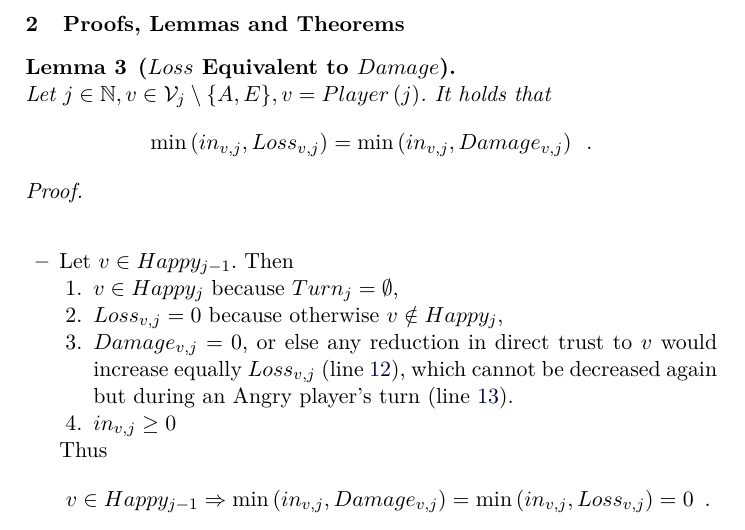
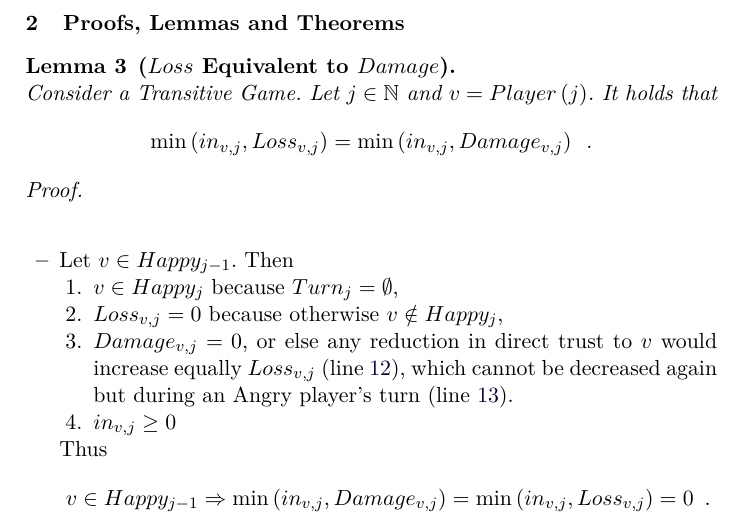
Before and after one commit to decrypto-org/TrustIsRisk, a LaTeX thesis (fc17.tex): part of page 18 of 30, cut so that both start at the same text. Compiled offline with pdfLaTeX.

Commit message:
rephrase loss equivalent to damage statement

```diff
--- a/fc17.tex
+++ b/fc17.tex
@@ -1100,7 +1100,7 @@ while (True)
      \end{definition}
     \subsection{Proofs, Lemmas and Theorems}
     \begin{lemma}[$Loss$ Equivalent to $Damage$] \ \\
-       Let $j \in \mathbb{N}, v \in \mathcal{V}_j \setminus \{A, E\}, v = Player\left(j\right)$. It holds that
+       Consider a Transitive Game. Let $j \in \mathbb{N}$ and $v = Player\left(j\right)$. It holds that
        \begin{equation*}
           \min\left(in_{v, j}, Loss_{v, j}\right) = \min\left(in_{v, j}, Damage_{v, j}\right) \enspace.
        \end{equation*}
```
Also changed, not shown: fc17.pdf.
